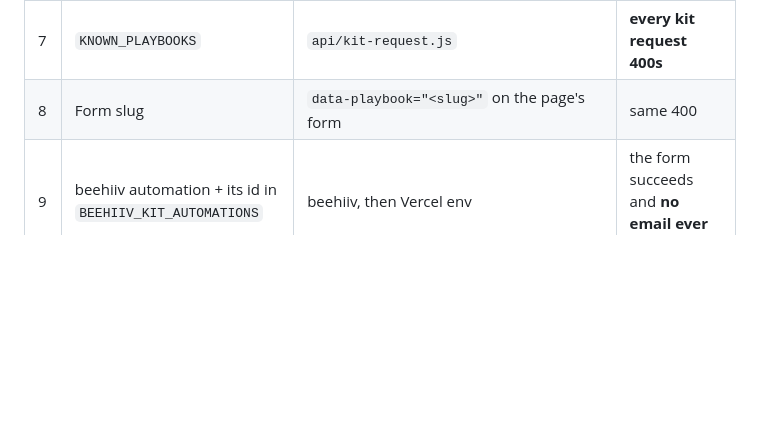
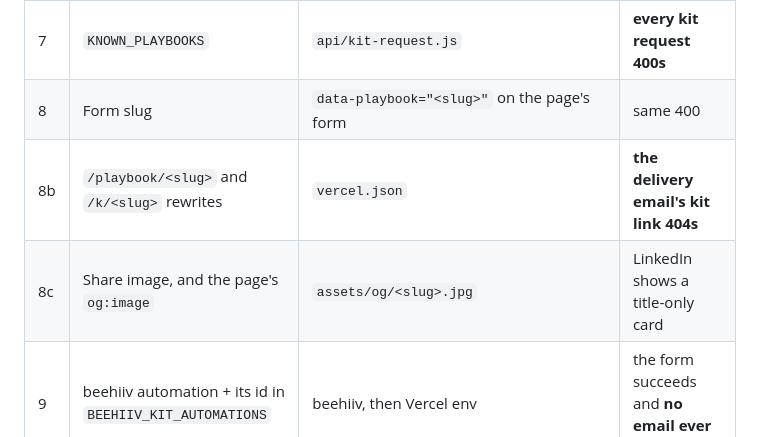
Before and after one commit to revwisely/mockup, a Markdown page: pdf-src/README.md, the part around the change. GitHub-like rendering; blank space fills up the shorter version.

Commit message:
pdf-src README: name the vercel.json rewrites and share image as wiring points
Co-Authored-By: Claude Opus 5.5 (1M context) <noreply@anthropic.com>

```diff
--- a/pdf-src/README.md
+++ b/pdf-src/README.md
@@ -48,6 +48,8 @@ Nine wiring points, across two repos plus beehiiv:
 | 6 | Index card | `playbooks.html` | the page exists but nobody reaches it |
 | 7 | `KNOWN_PLAYBOOKS` | `api/kit-request.js` | **every kit request 400s** |
 | 8 | Form slug | `data-playbook="<slug>"` on the page's form | same 400 |
+| 8b | `/playbook/<slug>` and `/k/<slug>` rewrites | `vercel.json` | **the delivery email's kit link 404s** |
+| 8c | Share image, and the page's `og:image` | `assets/og/<slug>.jpg` | LinkedIn shows a title-only card |
 | 9 | beehiiv automation + its id in `BEEHIIV_KIT_AUTOMATIONS` | beehiiv, then Vercel env | the form succeeds and **no email ever sends** |
 
 Then the three commands, and the preflight once more to confirm.
```
